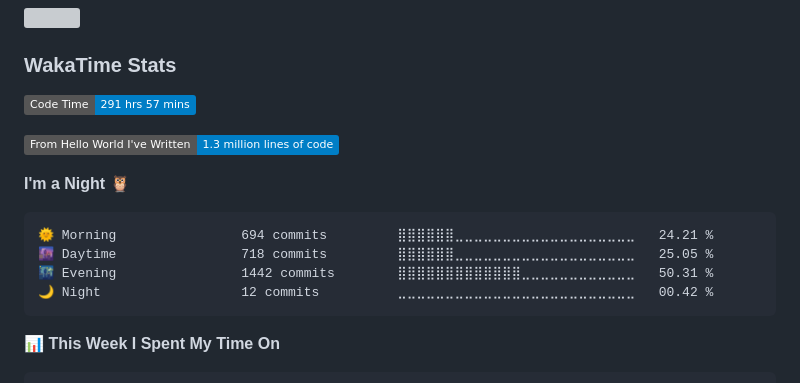
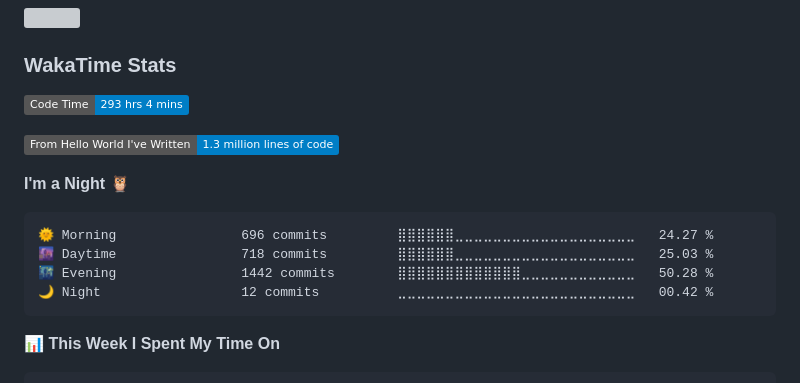
Before and after one commit to tahayparker/tahayparker, a Markdown page: README.md, the part around one of its changes. Rendered like a GitHub page; folded sections open; badges without logos; grey boxes are pictures that could not be loaded.

Commit message:
Updated with Dev Metrics

````diff
--- a/README.md
+++ b/README.md
@@ -16,16 +16,16 @@ Pronouns: he/him
 ### WakaTime Stats
 
 <!--START_SECTION:waka-->
-![Code Time](http://img.shields.io/badge/Code%20Time-291%20hrs%2057%20mins-blue)
+![Code Time](http://img.shields.io/badge/Code%20Time-293%20hrs%204%20mins-blue)
 
 ![Lines of code](https://img.shields.io/badge/From%20Hello%20World%20I%27ve%20Written-1.3%20million%20lines%20of%20code-blue)
 
 **I'm a Night 🦉**
 
 ```text
-🌞 Morning                694 commits         ⣿⣿⣿⣿⣿⣿⣀⣀⣀⣀⣀⣀⣀⣀⣀⣀⣀⣀⣀⣀⣀⣀⣀⣀⣀   24.21 %
-🌆 Daytime                718 commits         ⣿⣿⣿⣿⣿⣿⣀⣀⣀⣀⣀⣀⣀⣀⣀⣀⣀⣀⣀⣀⣀⣀⣀⣀⣀   25.05 %
-🌃 Evening                1442 commits        ⣿⣿⣿⣿⣿⣿⣿⣿⣿⣿⣿⣿⣿⣀⣀⣀⣀⣀⣀⣀⣀⣀⣀⣀⣀   50.31 %
+🌞 Morning                696 commits         ⣿⣿⣿⣿⣿⣿⣀⣀⣀⣀⣀⣀⣀⣀⣀⣀⣀⣀⣀⣀⣀⣀⣀⣀⣀   24.27 %
+🌆 Daytime                718 commits         ⣿⣿⣿⣿⣿⣿⣀⣀⣀⣀⣀⣀⣀⣀⣀⣀⣀⣀⣀⣀⣀⣀⣀⣀⣀   25.03 %
+🌃 Evening                1442 commits        ⣿⣿⣿⣿⣿⣿⣿⣿⣿⣿⣿⣿⣿⣀⣀⣀⣀⣀⣀⣀⣀⣀⣀⣀⣀   50.28 %
 🌙 Night                  12 commits          ⣀⣀⣀⣀⣀⣀⣀⣀⣀⣀⣀⣀⣀⣀⣀⣀⣀⣀⣀⣀⣀⣀⣀⣀⣀   00.42 %
 ```
 
````
Also changed, not shown: other parts of README.md (+1 -1 lines).
